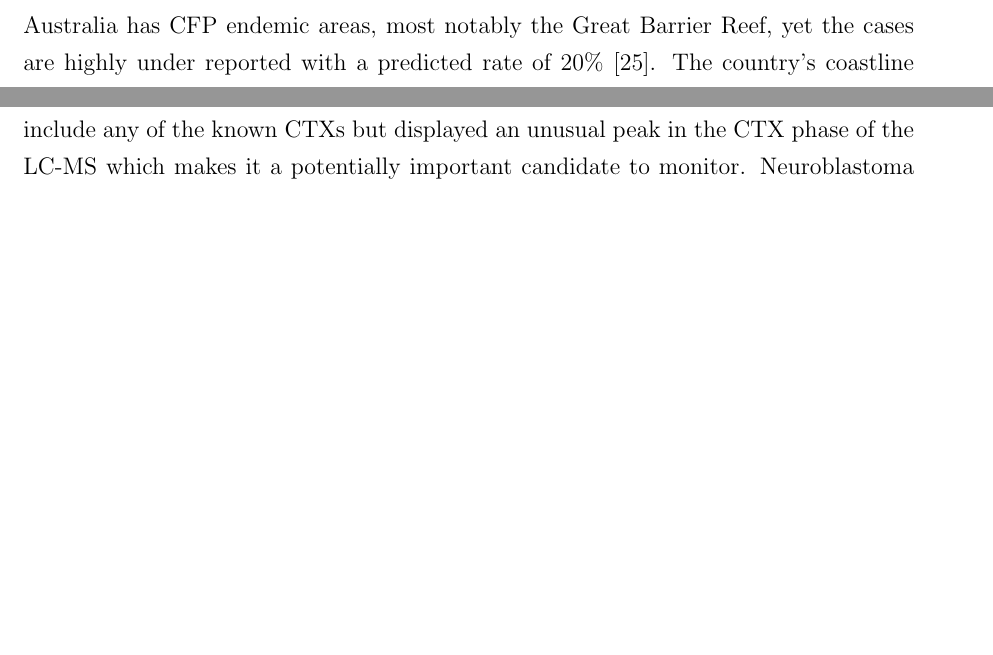
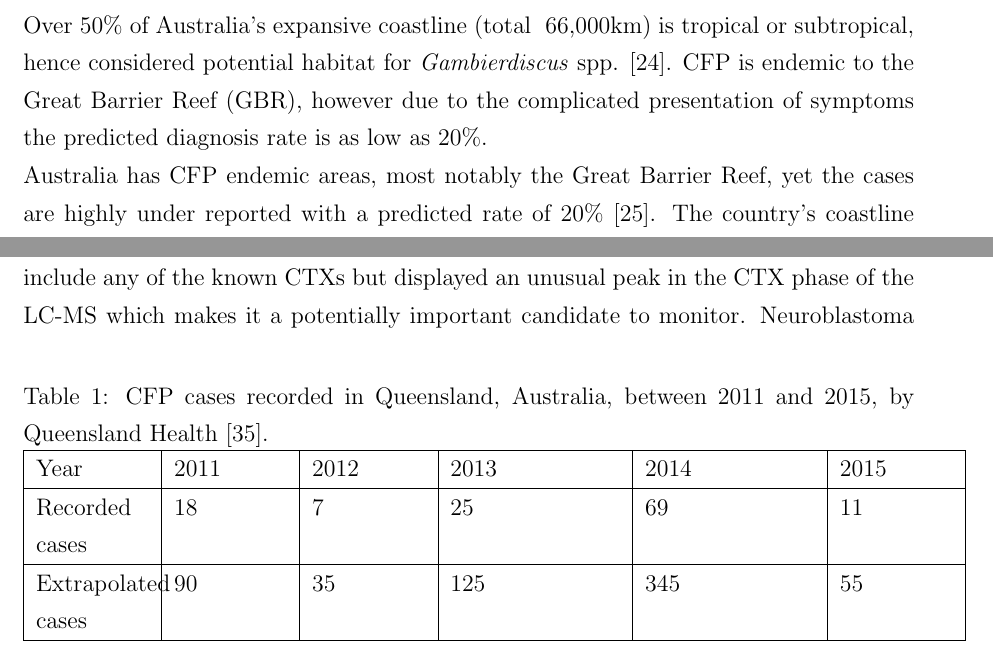
Before and after one commit to bubblegirl/review, a LaTeX document (Heron_qpcr-paper.tex): two parts of page 5 of 31 before the commit and two parts of page 5 of 32 after it, joined at a grey line, cut at the place of the change, the shorter picture padded with empty space. Compiled offline with pdfLaTeX.

Commit message:
Insert QLD cig cases info

```diff
--- a/Heron_qpcr-paper.tex
+++ b/Heron_qpcr-paper.tex
@@ -57,7 +57,25 @@ CFP was determined  to be  a neglected tropical disease by a panel of experts co
 For qPCR based species identification of \emph{Gambierdiscus}, assays have been developed either using SYBR Green of TaqMan probes \cite{vandersea2012development,nishimura2016quantitative}. The former relies on target specific primer design and flourometric meassurement of the chelating agent SYBR Green, which is directly proportional to the amount of PCR product present after each cycle. The latter relies on the release of a flourophore upon incoropration of a target specific probe, indexed to the PCR product present per cycle \citep{smith2009advantages}. Currently the qPCR assays available for \emph{Gambierdiscus} identification are as follows: \emph{G. belizeanus}, \emph{G. caribaeus} Vandersea, Litaker, Faust, Kibler, Holland \& Tester, \emph{G. carpenteri} Vandersea, Litaker, Faust, Kibler, Holland \& Tester, \emph{G. carolinianus} Vandersea, Litaker, Faust, Kibler, Holland \& Tester, \emph{Gambierdiscus} sp. ribotype 2 and \emph{G. (Fukoyoa) ruetzleri} (Faust, Litaker, Vandersea, Kibler, Holland \& Tester) G\`omez, Qiu, Lopes \& Lin utilising SYBR Green \citep{vandersea2012development}. Nishimura et al. (2016) developed TaqMan probes for \emph{G. australes} Chinian \& Faust, \emph{G. scabrosus} Nishimura, Sato \& Adachi, \emph{Gambierdiscus} sp. type 2, \emph{Gambierdiscus} sp. type 3 and \emph{G. (Fukoyoa)} cf. \emph{yasumotoi} (Holmes) G\`omez, Qiu, Lopes \& Lin \citep{nishimura2016quantitative}. This constitutes 6 out of 13 verified species specific qPCR primer sets for described \emph{Gambierdiscus} spp. and 3 out of 6 undescribed \emph{Gambierdiscus} sp. types/ribotypes , as well as 2 out of 3 qPCR primer sets for species of the genus \emph{Fukoyoa} (seceded from the genus \emph{Gambierdiscus} in 2015 \citep{gomez2015fukuyoa}) \textit{Fukoyoa} spp. are of interest as MTX producers, as the involvement of that toxin in CFP has not been resolved \citep{kohli2014feeding}. \\
 
 %Australia
-Australia has CFP endemic areas, most notably the Great Barrier Reef, yet the cases are highly under reported with a predicted rate of 20\% \citep{lewis2006ciguatera}. The country's coastline is expansive and sites sampled for the presence of \emph{Gambierdiscus} spp. are sparse \cite{kretzschmar2016characterization}. The 4 species of \emph{Gambierdiscus} that have been identified from Queensland and New South Wales are as follows: \emph{G. belizeanus} \citep{murray2014molecular}, \emph{G. carpenteri} \citep{kohli2014high}, \emph{G. lapillus} \cite{kretzschmar2016characterization} and \emph{G. toxicus} \citep{hallegraeff2010algae}, as well as \emph{F. yasumotoi} \citep{murray2014molecular}. Using pyrosequencing, \textit{Gambierdiscus} was identified \emph{Gambierdiscus} to the genus level in Western Australia \citep{kohli2014cob} , indicating that this is a coastline that should be examined further for CFP risk. Despite the prevalence of CFP in Australia, a species of \textit{Gambierdiscus} that consistently produces ciguatoxins has not yet been identified.
+Over 50\% of Australia's expansive coastline (total ~66,000km) is tropical or subtropical, hence considered potential habitat for \emph{Gambierdiscus} spp. \cite{kretzschmar2016characterization}. CFP is endemic to the Great Barrier Reef (GBR), however due to the complicated presentation of symptoms the predicted diagnosis rate is as low as 20\%.
+
+\FloatBarrier
+\begin{table}
+\caption{CFP cases recorded in Queensland, Australia, between 2011 and 2015, by Queensland Health \cite{qldcig}.}
+\label{tbl:CFPTable}
+\begin{tabular}{ | p{2cm} | p{2cm} | p{2cm}| p{3cm} | p{3cm} | p{2cm} | }
+\hline
+Year &2011&2012&2013&2014&2015\\
+\hline
+Recorded cases&18&7&25&69&11\\
+\hline
+Extrapolated cases&90&35&125&345&55\\
+\hline
+\end{tabular}
+\end{table}
+
+Australia has CFP endemic areas, most notably the Great Barrier Reef, yet the cases are highly under reported with a predicted rate of 20\% \citep{lewis2006ciguatera}.
+The country's coastline is expansive and sites sampled for the presence of \emph{Gambierdiscus} spp. are sparse \cite{kretzschmar2016characterization}. The 4 species of \emph{Gambierdiscus} that have been identified from Queensland and New South Wales are as follows: \emph{G. belizeanus} \citep{murray2014molecular}, \emph{G. carpenteri} \citep{kohli2014high}, \emph{G. lapillus} \cite{kretzschmar2016characterization} and \emph{G. toxicus} \citep{hallegraeff2010algae}, as well as \emph{F. yasumotoi} \citep{murray2014molecular}. Using pyrosequencing, \textit{Gambierdiscus} was identified \emph{Gambierdiscus} to the genus level in Western Australia \citep{kohli2014cob} , indicating that this is a coastline that should be examined further for CFP risk. Despite the prevalence of CFP in Australia, a species of \textit{Gambierdiscus} that consistently produces ciguatoxins has not yet been identified.
 qPCR primers that can be used for identifying and monitoring Australia have been developed for \emph{G. belizeanus}, \emph{G. carpenteri} and \emph{F. yasumotoi} \citep{nishimura2016quantitative,vandersea2012development}. \\
 % buuut Aussie one may be F. paulensis from mediterranean paper
 
```
Also changed, not shown: references.bib (+6 -0 lines), Heron_qpcr-paper.tex (2 more changed lines).
